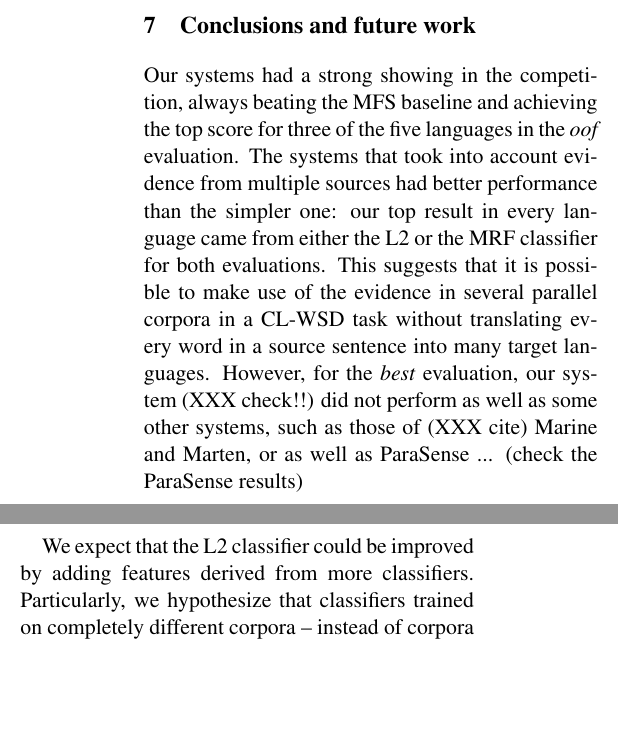
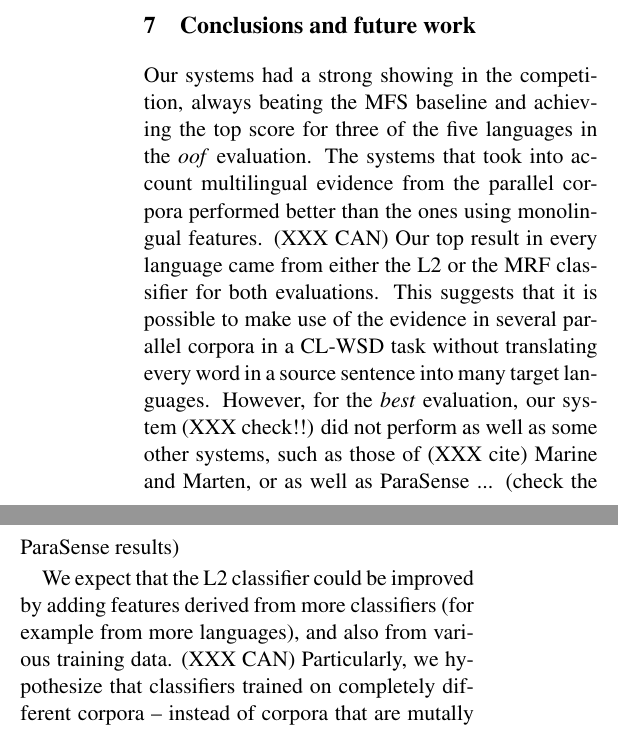
Before and after one commit to hltdi/semeval2013, a LaTeX paper (paper/semeval2013.tex): two parts of the columns of page 6 of 8, joined at a grey line, cut so that both start at the same text, the shorter picture padded with empty space. Compiled offline with pdfLaTeX.

Commit message:
edited results section

```diff
--- a/paper/semeval2013.tex
+++ b/paper/semeval2013.tex
@@ -515,9 +515,11 @@ L1 tied with MRF under oof-mode for French.
 \section{Conclusions and future work}
 Our systems had a strong showing in the competition, always beating the MFS
 baseline and achieving the top score for three of the five languages in the
-\emph{oof} evaluation. The systems that took into account evidence from
-multiple sources had better performance than the simpler one: our top result in
-every language came from either the L2 or the MRF classifier for
+\emph{oof} evaluation. The systems that took into account
+%evidence from multiple sources had better performance than the simpler one:
+multilingual evidence from the parallel corpora performed better than the ones
+using monolingual features. (XXX CAN)
+Our top result in every language came from either the L2 or the MRF classifier for
 both evaluations. This suggests that it is possible to make use of the evidence
 in several parallel corpora in a CL-WSD task without translating every word in
 a source sentence into many target languages. However, for the \emph{best}
@@ -526,8 +528,9 @@ systems, such as those of (XXX cite) Marine and Marten, or as well as ParaSense
 ... (check the ParaSense results)
 
 We expect that the L2 classifier could be improved by adding features
-derived
-from more classifiers. Particularly, we hypothesize that classifiers trained on
+derived from more classifiers (for example from more languages), and also from various training data.
+(XXX CAN)
+Particularly, we hypothesize that classifiers trained on
 completely different corpora -- instead of corpora that are mutally parallel --
 would improve the system by making use of information from many disparate
 sources. The L2 classifier approach only requires that the first-layer
```
